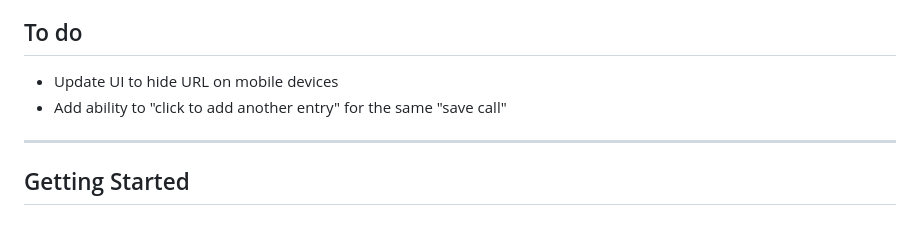
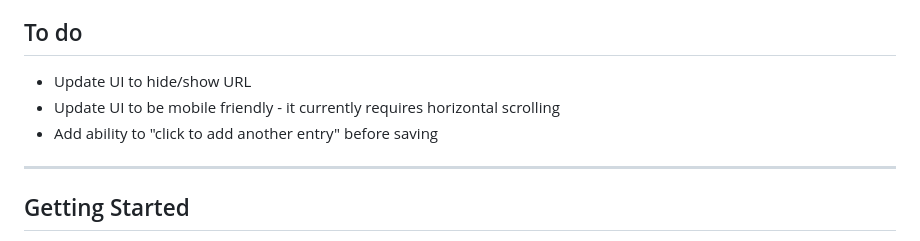
Before and after one commit to garfield-arlene/stelr, a Markdown page: README.md, the part around the change. GitHub-like rendering.

Commit message:
Update to do list

```diff
--- a/README.md
+++ b/README.md
@@ -31,8 +31,9 @@ and approval.
 
 ## To do
 
-- Update UI to hide URL on mobile devices
-- Add ability to "click to add another entry" for the same "save call"
+- Update UI to hide/show URL
+- Update UI to be mobile friendly - it currently requires horizontal scrolling
+- Add ability to "click to add another entry" before saving
 
 ---
 
```
